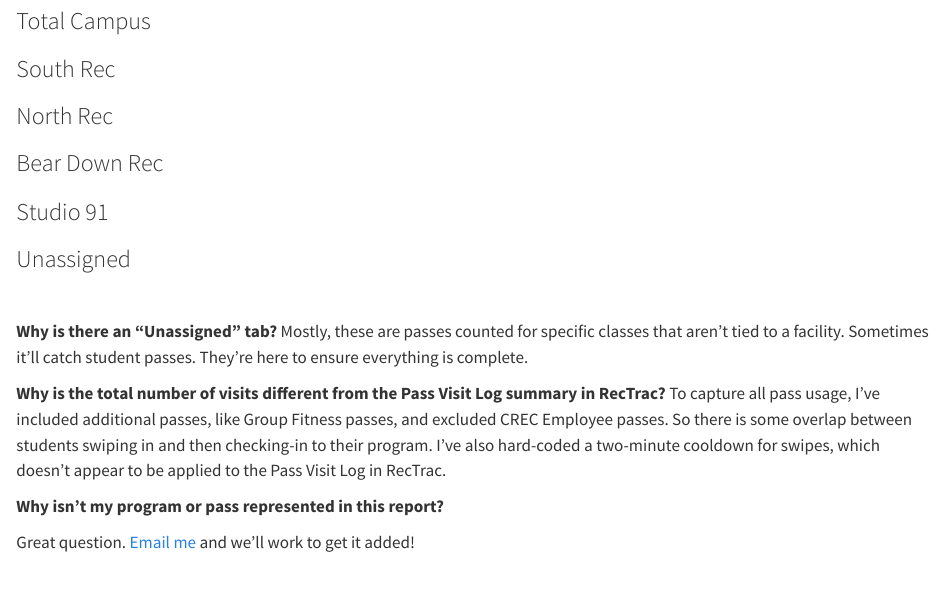
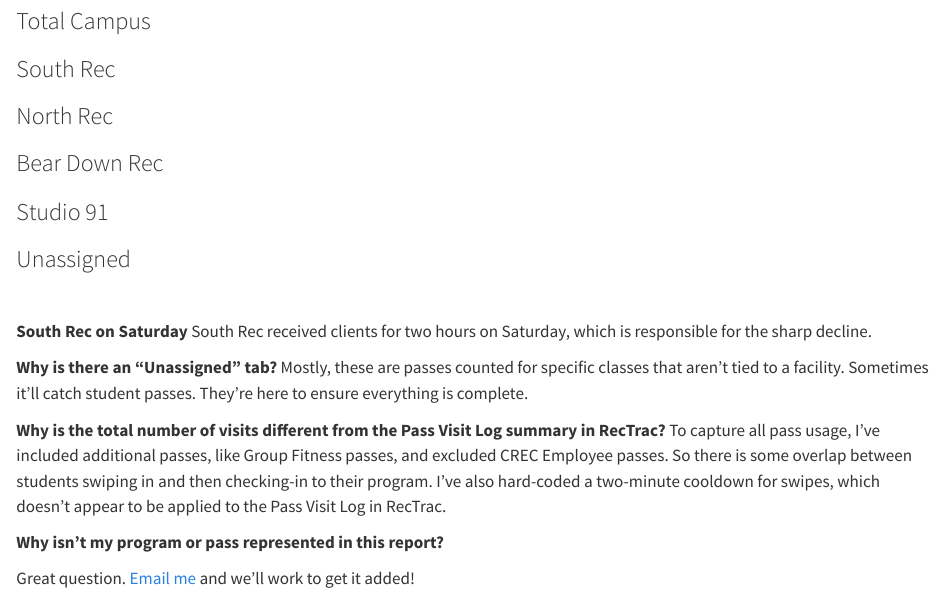
Before and after one commit to Jcbetts/WeeklyUpdates, a Quarto document (Nov2025Week2.qmd): the page in a window 1100 px wide, from 180 px down. Rendered offline with R 4.5, knitr and Pandoc in place of Quarto, with nearby package versions; the code chunks are not run, so their results and figures are left out.

Commit message:
Update Nov2025Week2.qmd

```diff
--- a/Nov2025Week2.qmd
+++ b/Nov2025Week2.qmd
@@ -279,6 +279,9 @@ comparison_table(UnassignedCompare)
 
 <br>
 
+**South Rec on Saturday**
+South Rec received clients for two hours on Saturday, which is responsible for the sharp decline.
+
 **Why is there an "Unassigned" tab?**
 Mostly, these are passes counted for specific classes that aren't tied to a facility. Sometimes it'll catch student passes. They're here to ensure everything is complete.
 
```
